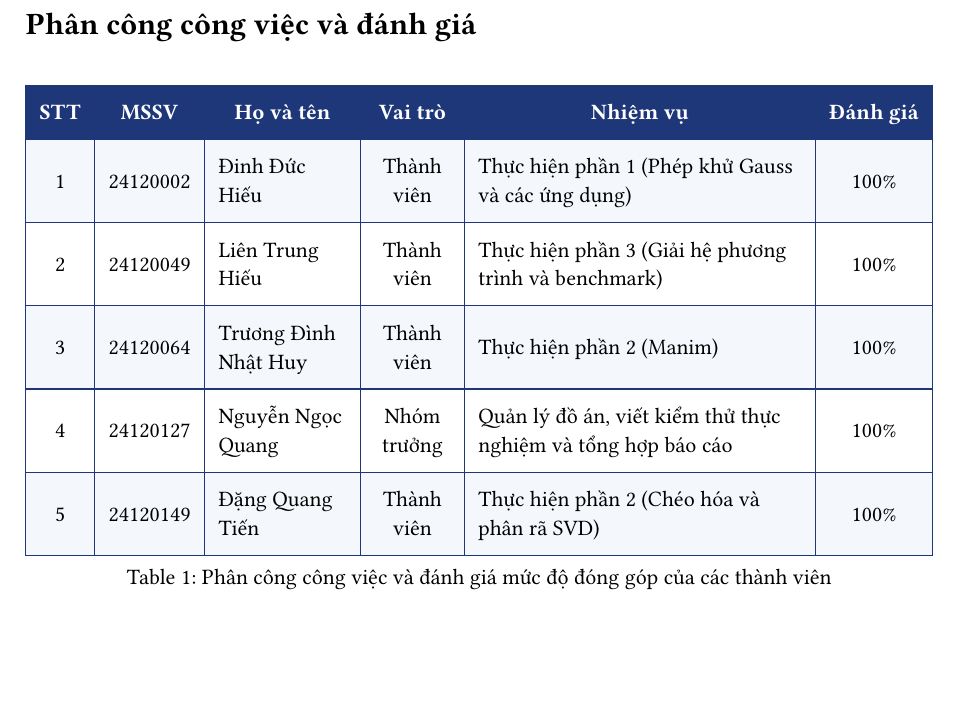
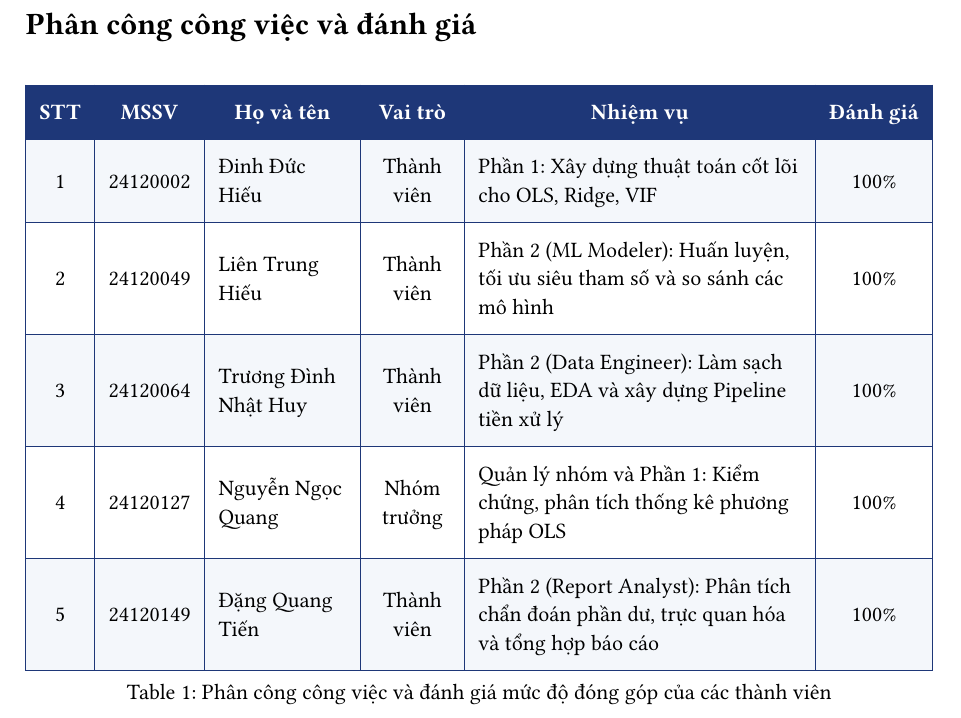
Before and after one commit to QuangNguyenNgoc/datafitting-and-ols-methods, a Typst document (report/chapters/group_work.typ): part of the page, cut so that both start at the same text, the shorter picture padded with empty space. Compiled offline with Typst 0.15.

Commit message:
chore(report): update group work assignment

```diff
--- a/report/chapters/group_work.typ
+++ b/report/chapters/group_work.typ
@@ -23,11 +23,11 @@
       [*#text(white)[Đánh giá]*],
     ),
 
-    [1], [24120002], [Đinh Đức Hiếu], [Thành viên], [Thực hiện phần 1 (Phép khử Gauss và các ứng dụng)], [100%],
-    [2], [24120049], [Liên Trung Hiếu], [Thành viên], [Thực hiện phần 3 (Giải hệ phương trình và benchmark)], [100%],
-    [3], [24120064], [Trương Đình Nhật Huy], [Thành viên], [Thực hiện phần 2 (Manim)], [100%],
-    [4], [24120127], [Nguyễn Ngọc Quang], [Nhóm trưởng], [Quản lý đồ án, viết kiểm thử thực nghiệm và tổng hợp báo cáo], [100%],
-    [5], [24120149], [Đặng Quang Tiến], [Thành viên], [Thực hiện phần 2 (Chéo hóa và phân rã SVD)], [100%],
+    [1], [24120002], [Đinh Đức Hiếu], [Thành viên], [Phần 1: Xây dựng thuật toán cốt lõi cho OLS, Ridge, VIF], [100%],
+    [2], [24120049], [Liên Trung Hiếu], [Thành viên], [Phần 2 (ML Modeler): Huấn luyện, tối ưu siêu tham số và so sánh các mô hình], [100%],
+    [3], [24120064], [Trương Đình Nhật Huy], [Thành viên], [Phần 2 (Data Engineer): Làm sạch dữ liệu, EDA và xây dựng Pipeline tiền xử lý], [100%],
+    [4], [24120127], [Nguyễn Ngọc Quang], [Nhóm trưởng], [Quản lý nhóm và Phần 1: Kiểm chứng, phân tích thống kê phương pháp OLS], [100%],
+    [5], [24120149], [Đặng Quang Tiến], [Thành viên], [Phần 2 (Report Analyst): Phân tích chẩn đoán phần dư, trực quan hóa và tổng hợp báo cáo], [100%],
   ),
   caption: [Phân công công việc và đánh giá mức độ đóng góp của các thành viên]
 )
```
